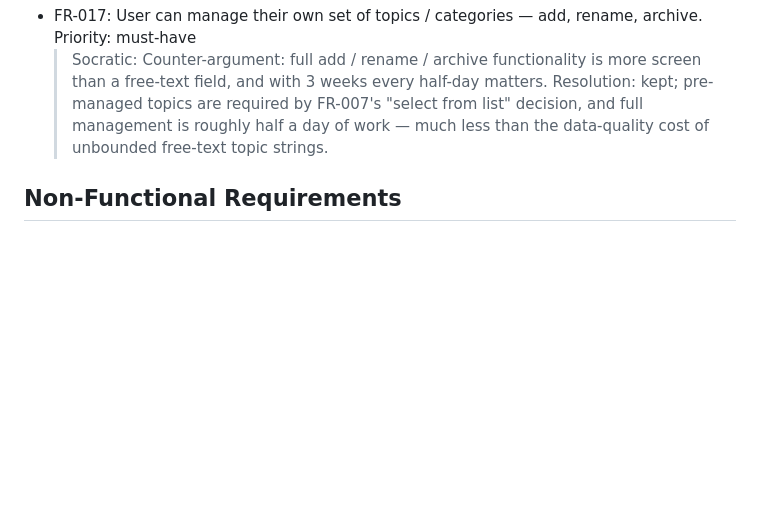
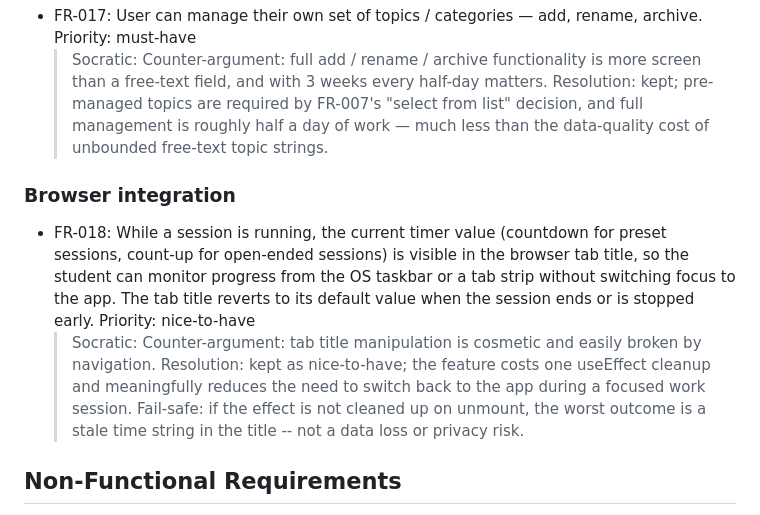
Before and after one commit to plpabla/pomosapiens, a Markdown page: context/foundation/prd.md, the part around the change. Drawn GitHub-style; blank space fills up the shorter version.

```diff
--- a/context/foundation/prd.md
+++ b/context/foundation/prd.md
@@ -120,6 +120,11 @@ All four pre-session pickers (topic, material format, energy, timer mode) are pr
 - FR-017: User can manage their own set of topics / categories — add, rename, archive. Priority: must-have
   > Socratic: Counter-argument: full add / rename / archive functionality is more screen than a free-text field, and with 3 weeks every half-day matters. Resolution: kept; pre-managed topics are required by FR-007's "select from list" decision, and full management is roughly half a day of work — much less than the data-quality cost of unbounded free-text topic strings.
 
+### Browser integration
+
+- FR-018: While a session is running, the current timer value (countdown for preset sessions, count-up for open-ended sessions) is visible in the browser tab title, so the student can monitor progress from the OS taskbar or a tab strip without switching focus to the app. The tab title reverts to its default value when the session ends or is stopped early. Priority: nice-to-have
+  > Socratic: Counter-argument: tab title manipulation is cosmetic and easily broken by navigation. Resolution: kept as nice-to-have; the feature costs one useEffect cleanup and meaningfully reduces the need to switch back to the app during a focused work session. Fail-safe: if the effect is not cleaned up on unmount, the worst outcome is a stale time string in the title -- not a data loss or privacy risk.
+
 ## Non-Functional Requirements
 
 - **User-perceived responsiveness.** Acknowledgement of any user input is visible within 200 ms, and any operation that takes longer than two seconds provides continuous visible feedback rather than appearing to freeze. Routine in-app interactions (opening the pre-session screen, opening history, switching topics) feel instant.
```
Also changed, not shown: context/foundation/roadmap.md (+16 -0 lines).
